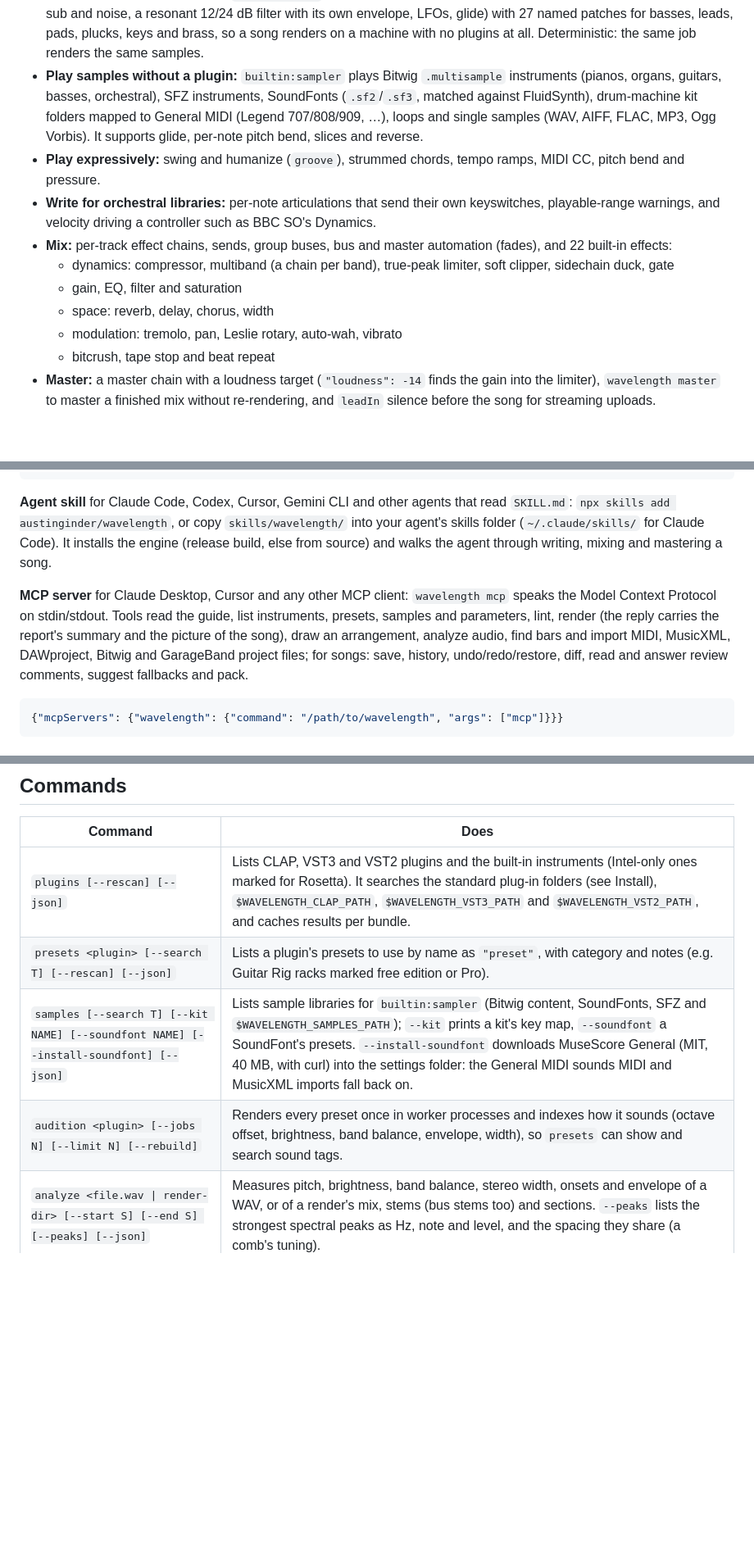
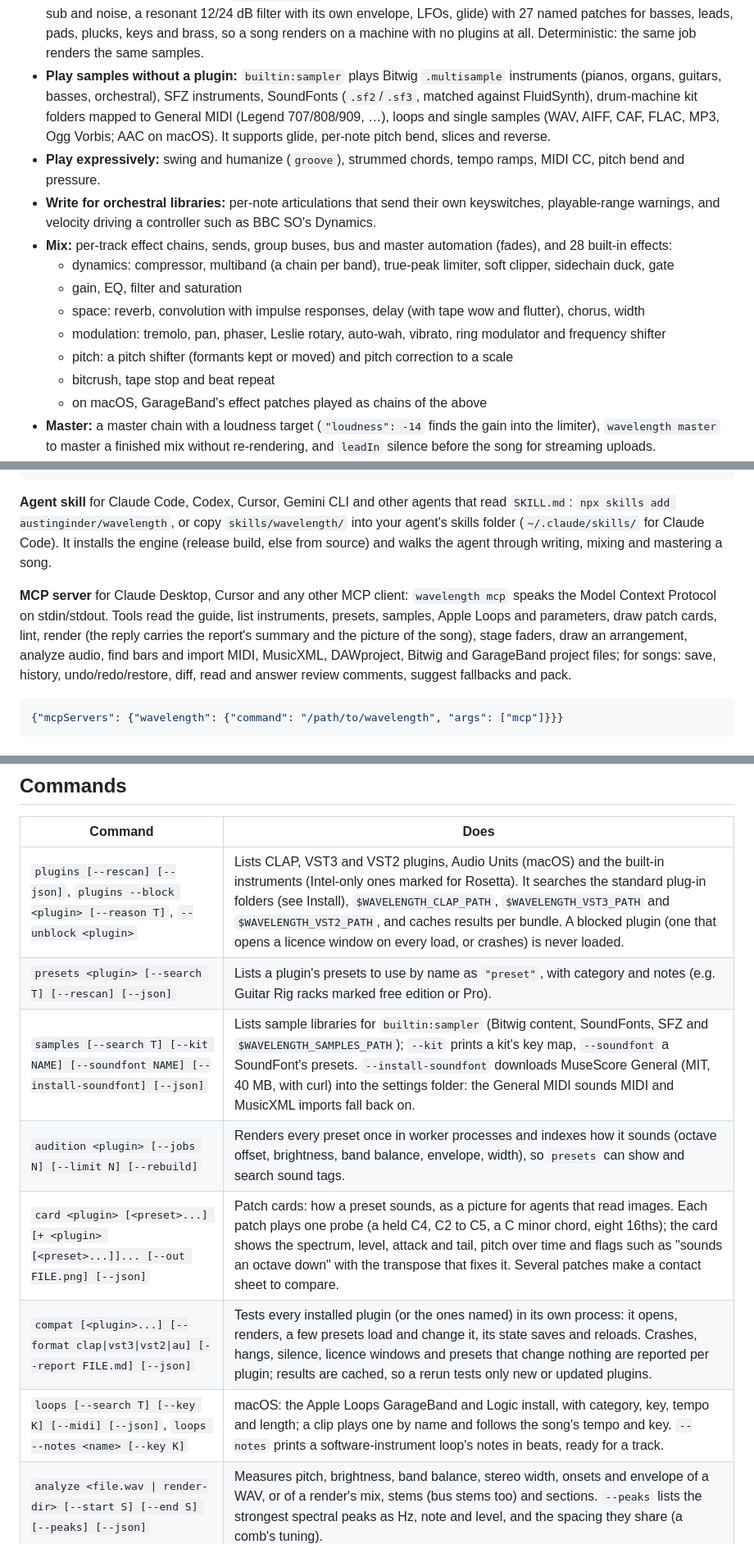
Before and after one commit to austinginder/wavelength, a Markdown page: readme.md, 3 parts joined by grey strips. Shown at 82% size. Drawn GitHub-style; blank space fills up the shorter version.

````diff
--- a/readme.md
+++ b/readme.md
@@ -24,15 +24,17 @@ https://wavelength.run
   - Vital `.vital`, `.vstpreset`, Bitwig `.clap-preset`
 - **Set parameters** by value or by the plugin's own display text (`"Cutoff": "800 Hz"`), and automate them with breakpoints, steps and LFOs.
 - **Play synths without a plugin:** `builtin:synth` is a virtual-analog polysynth (band-limited saw and pulse, unison, FM, sub and noise, a resonant 12/24 dB filter with its own envelope, LFOs, glide) with 27 named patches for basses, leads, pads, plucks, keys and brass, so a song renders on a machine with no plugins at all. Deterministic: the same job renders the same samples.
-- **Play samples without a plugin:** `builtin:sampler` plays Bitwig `.multisample` instruments (pianos, organs, guitars, basses, orchestral), SFZ instruments, SoundFonts (`.sf2`/`.sf3`, matched against FluidSynth), drum-machine kit folders mapped to General MIDI (Legend 707/808/909, …), loops and single samples (WAV, AIFF, FLAC, MP3, Ogg Vorbis). It supports glide, per-note pitch bend, slices and reverse.
+- **Play samples without a plugin:** `builtin:sampler` plays Bitwig `.multisample` instruments (pianos, organs, guitars, basses, orchestral), SFZ instruments, SoundFonts (`.sf2`/`.sf3`, matched against FluidSynth), drum-machine kit folders mapped to General MIDI (Legend 707/808/909, …), loops and single samples (WAV, AIFF, CAF, FLAC, MP3, Ogg Vorbis; AAC on macOS). It supports glide, per-note pitch bend, slices and reverse.
 - **Play expressively:** swing and humanize (`groove`), strummed chords, tempo ramps, MIDI CC, pitch bend and pressure.
 - **Write for orchestral libraries:** per-note articulations that send their own keyswitches, playable-range warnings, and velocity driving a controller such as BBC SO's Dynamics.
-- **Mix:** per-track effect chains, sends, group buses, bus and master automation (fades), and 22 built-in effects:
+- **Mix:** per-track effect chains, sends, group buses, bus and master automation (fades), and 28 built-in effects:
   - dynamics: compressor, multiband (a chain per band), true-peak limiter, soft clipper, sidechain duck, gate
   - gain, EQ, filter and saturation
-  - space: reverb, delay, chorus, width
-  - modulation: tremolo, pan, Leslie rotary, auto-wah, vibrato
+  - space: reverb, convolution with impulse responses, delay (with tape wow and flutter), chorus, width
+  - modulation: tremolo, pan, phaser, Leslie rotary, auto-wah, vibrato, ring modulator and frequency shifter
+  - pitch: a pitch shifter (formants kept or moved) and pitch correction to a scale
   - bitcrush, tape stop and beat repeat
+  - on macOS, GarageBand's effect patches played as chains of the above
 - **Master:** a master chain with a loudness target (`"loudness": -14` finds the gain into the limiter), `wavelength master` to master a finished mix without re-rendering, and `leadIn` silence before the song for streaming uploads.
 - **Loop for games:** `render --from 17 --to 25 --loop` renders bars as a seamless loop (the tail folded back onto the start), every file exactly the loop's length with a `smpl` loop chunk that Godot and samplers read; stems become layers of the same length for adaptive music.
 - **See it:** `render --png` draws the song as one image for agents that can read pictures but can't hear: sections and bars, the loudness contour with each section's level, a spectrogram of the mix, and every track's notes over its post-fader level. `picture job.json` draws the arrangement before rendering.
@@ -51,7 +53,7 @@ https://wavelength.run
 
 **Agent skill** for Claude Code, Codex, Cursor, Gemini CLI and other agents that read `SKILL.md`: `npx skills add austinginder/wavelength`, or copy `skills/wavelength/` into your agent's skills folder (`~/.claude/skills/` for Claude Code). It installs the engine (release build, else from source) and walks the agent through writing, mixing and mastering a song.
 
-**MCP server** for Claude Desktop, Cursor and any other MCP client: `wavelength mcp` speaks the Model Context Protocol on stdin/stdout. Tools read the guide, list instruments, presets, samples and parameters, lint, render (the reply carries the report's summary and the picture of the song), draw an arrangement, analyze audio, find bars and import MIDI, MusicXML, DAWproject, Bitwig and GarageBand project files; for songs: save, history, undo/redo/restore, diff, read and answer review comments, suggest fallbacks and pack.
+**MCP server** for Claude Desktop, Cursor and any other MCP client: `wavelength mcp` speaks the Model Context Protocol on stdin/stdout. Tools read the guide, list instruments, presets, samples, Apple Loops and parameters, draw patch cards, lint, render (the reply carries the report's summary and the picture of the song), stage faders, draw an arrangement, analyze audio, find bars and import MIDI, MusicXML, DAWproject, Bitwig and GarageBand project files; for songs: save, history, undo/redo/restore, diff, read and answer review comments, suggest fallbacks and pack.
 
 ```json
 {"mcpServers": {"wavelength": {"command": "/path/to/wavelength", "args": ["mcp"]}}}
@@ -148,10 +150,13 @@ A minimal job:
 
 | Command | Does |
 |---|---|
-| `plugins [--rescan] [--json]` | Lists CLAP, VST3 and VST2 plugins and the built-in instruments (Intel-only ones marked for Rosetta). It searches the standard plug-in folders (see Install), `$WAVELENGTH_CLAP_PATH`, `$WAVELENGTH_VST3_PATH` and `$WAVELENGTH_VST2_PATH`, and caches results per bundle. |
+| `plugins [--rescan] [--json]`, `plugins --block <plugin> [--reason T]`, `--unblock <plugin>` | Lists CLAP, VST3 and VST2 plugins, Audio Units (macOS) and the built-in instruments (Intel-only ones marked for Rosetta). It searches the standard plug-in folders (see Install), `$WAVELENGTH_CLAP_PATH`, `$WAVELENGTH_VST3_PATH` and `$WAVELENGTH_VST2_PATH`, and caches results per bundle. A blocked plugin (one that opens a licence window on every load, or crashes) is never loaded. |
 | `presets <plugin> [--search T] [--rescan] [--json]` | Lists a plugin's presets to use by name as `"preset"`, with category and notes (e.g. Guitar Rig racks marked free edition or Pro). |
 | `samples [--search T] [--kit NAME] [--soundfont NAME] [--install-soundfont] [--json]` | Lists sample libraries for `builtin:sampler` (Bitwig content, SoundFonts, SFZ and `$WAVELENGTH_SAMPLES_PATH`); `--kit` prints a kit's key map, `--soundfont` a SoundFont's presets. `--install-soundfont` downloads MuseScore General (MIT, 40 MB, with curl) into the settings folder: the General MIDI sounds MIDI and MusicXML imports fall back on. |
 | `audition <plugin> [--jobs N] [--limit N] [--rebuild]` | Renders every preset once in worker processes and indexes how it sounds (octave offset, brightness, band balance, envelope, width), so `presets` can show and search sound tags. |
+| `card <plugin> [<preset>...] [+ <plugin> [<preset>...]]... [--out FILE.png] [--json]` | Patch cards: how a preset sounds, as a picture for agents that read images. Each patch plays one probe (a held C4, C2 to C5, a C minor chord, eight 16ths); the card shows the spectrum, level, attack and tail, pitch over time and flags such as "sounds an octave down" with the transpose that fixes it. Several patches make a contact sheet to compare. |
+| `compat [<plugin>...] [--format clap\|vst3\|vst2\|au] [--report FILE.md] [--json]` | Tests every installed plugin (or the ones named) in its own process: it opens, renders, a few presets load and change it, its state saves and reloads. Crashes, hangs, silence, licence windows and presets that change nothing are reported per plugin; results are cached, so a rerun tests only new or updated plugins. |
+| `loops [--search T] [--key K] [--midi] [--json]`, `loops --notes <name> [--key K]` | macOS: the Apple Loops GarageBand and Logic install, with category, key, tempo and length; a clip plays one by name and follows the song's tempo and key. `--notes` prints a software-instrument loop's notes in beats, ready for a track. |
 | `analyze <file.wav \| render-dir> [--start S] [--end S] [--peaks] [--json]` | Measures pitch, brightness, band balance, stereo width, onsets and envelope of a WAV, or of a render's mix, stems (bus stems too) and sections. `--peaks` lists the strongest spectral peaks as Hz, note and level, and the spacing they share (a comb's tuning). |
 | `params <plugin> [--preset N] [--state F] [--all] [--set "Name=v"]… [--map "Name"] [--json]` | Shows parameters with ranges, current values and display text, optionally after loading a preset or state. `--set "Rate=0.5"` prints the display text of a plain value (or the value display text or a note name reads as), `--map "Rate"` a value -> display table across the range. |
 | `render <job.json> [--out DIR] [--stems float\|24\|16\|none] [--deliver mp3,flac] [--jobs N] [--tracks "A,B"] [--from BAR --to BAR [--loop]] [--png] [--keep] [--fallbacks] [--json]` | Renders stems, `mix.wav` and `report.json`, plus MP3/FLAC/16-bit WAV deliveries measured after decoding (`--deliver` or the job's `deliver`; MP3 through LAME or ffmpeg). `--tracks` renders only those tracks and `--from/--to` only those bars (`--loop`: as a seamless loop); `--png` draws `song.png`, `--keep` keeps the render with the song, `--fallbacks` plays every track's fallback. Plugin tracks render in worker processes, several at once; a crashing plugin costs its track, not the song. A failed render leaves `{"ok": false}` in `report.json`, never a stale report. |
````
Also changed, not shown: other parts of readme.md (+8 -6 lines).
